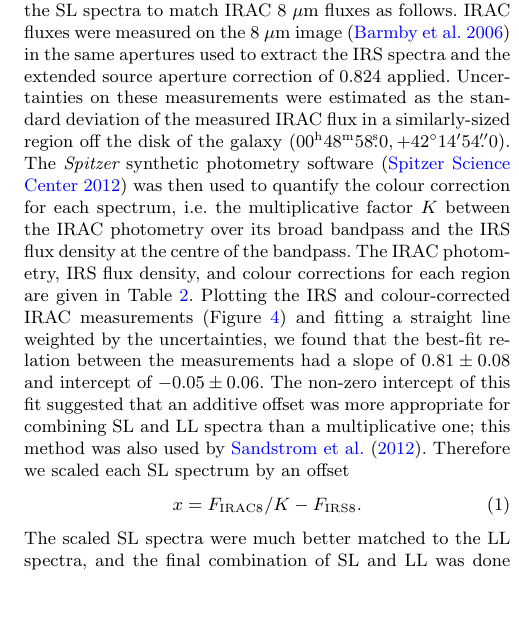
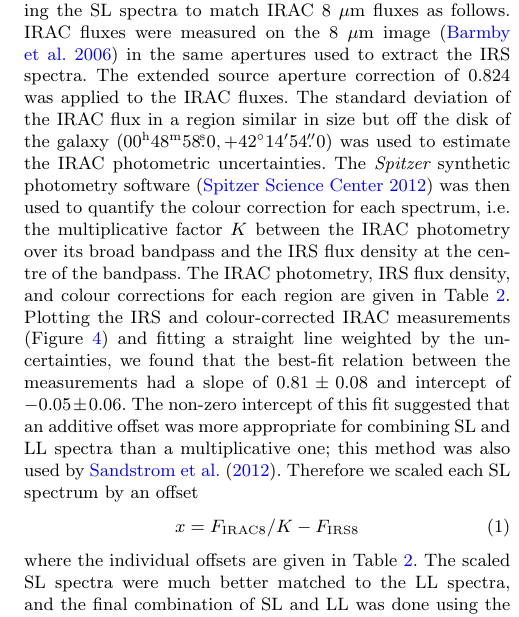
Before and after one commit to PBarmby/m31pah_paper, a LaTeX paper (m31pah_pb.tex, which reads obs.tex): part of one column of page 4 of 12, cut so that both start at the same text, the shorter picture padded with empty space. Compiled offline with pdfLaTeX; an older LaTeX class or package is replaced by its successor.

Commit message:
addressing comments in tex

```diff
--- a/obs.tex
+++ b/obs.tex
@@ -109,11 +106,11 @@ adding a constant  to the SL2 spectra so that they matched the SL1 average,
 and averaging the SL1 $+$ shifted SL2 spectra over the overlap region.
 After this procedure there was still a noticeable mis-match between the SL and LL spectra. We addressed this
 by scaling the SL spectra to match IRAC 8~$\mu$m fluxes as follows. IRAC fluxes were measured
-on the 8~$\mu$m image \citep{Barmby2006lr} in the same apertures used to extract the IRS spectra
-and the extended source  aperture correction of 0.824 applied.
-Uncertainties on these measurements were estimated as the standard deviation of the measured
-IRAC flux in a similarly-sized region off the disk of the galaxy ($00^{\rmn{h}}48^{\rmn{m}}58\fs0, +42\degr14\arcmin54\farcs0$).
-%SPW: not clear on this sentence
+on the 8~$\mu$m image \citep{Barmby2006lr} in the same apertures used to extract the IRS spectra.
+The extended source  aperture correction of 0.824 was applied to the IRAC fluxes.
+The standard deviation of the IRAC flux in a region similar in size but off the disk of the galaxy
+($00^{\rmn{h}}48^{\rmn{m}}58\fs0, +42\degr14\arcmin54\farcs0$) was used to estimate the
+IRAC photometric uncertainties.
 The {\em Spitzer} synthetic photometry software \citep{SpitzerDAC}
 was then used to quantify the colour correction for each spectrum, i.e. the
 multiplicative factor $K$ between the IRAC photometry over its broad bandpass and the IRS flux
@@ -125,9 +122,10 @@ The non-zero intercept of this fit suggested that an additive offset was more ap
 spectra than a multiplicative one; this method was also used by \citet{Sandstrom12}.
 Therefore we scaled each SL spectrum by an offset
 \begin{equation}
-x = F_{\rm IRAC8}/K -   F_{\rm IRS8}. % SPW question
+x = F_{\rm IRAC8}/K -   F_{\rm IRS8}
 \label{eq:offset}
 \end{equation}
+where the individual offsets are given in Table~\ref{colourK}.
 The scaled SL spectra were much better matched to the LL spectra, and the final combination
 of SL and LL was done using the average-and-offset procedure described above for SL1 and SL2.
 
```
Also changed, not shown: data_analysis.tex (+1 -3 lines), m31pah_pb.bbl, obs.tex (16 more changed lines).
